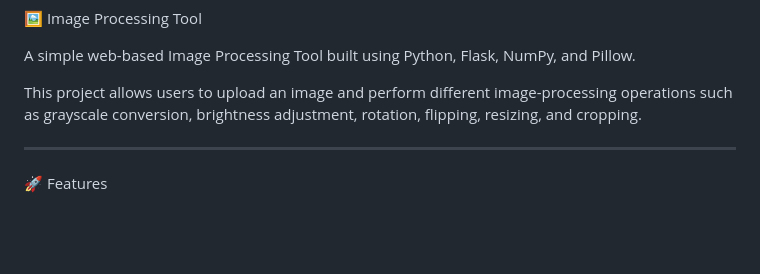
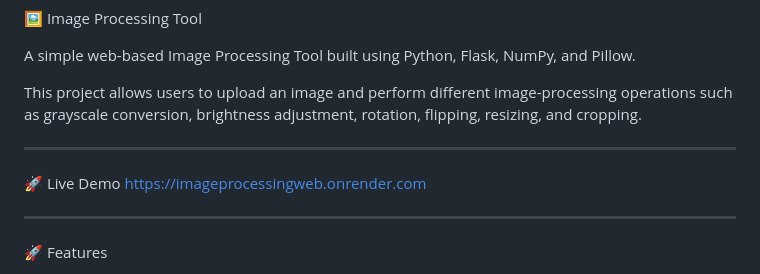
Before and after one commit to pPiyushK/ImageProcessingWeb, a Markdown page: README.md, the part around the change. GitHub-like rendering; blank space fills up the shorter version.

Commit message:
Add live demo section to README
Added a live demo link to the README.

```diff
--- a/README.md
+++ b/README.md
@@ -6,6 +6,10 @@ This project allows users to upload an image and perform different image-process
 
 ---
 
+🚀 Live Demo
+   https://imageprocessingweb.onrender.com
+
+---
 🚀 Features
 
 - 📤 Upload an image
```
